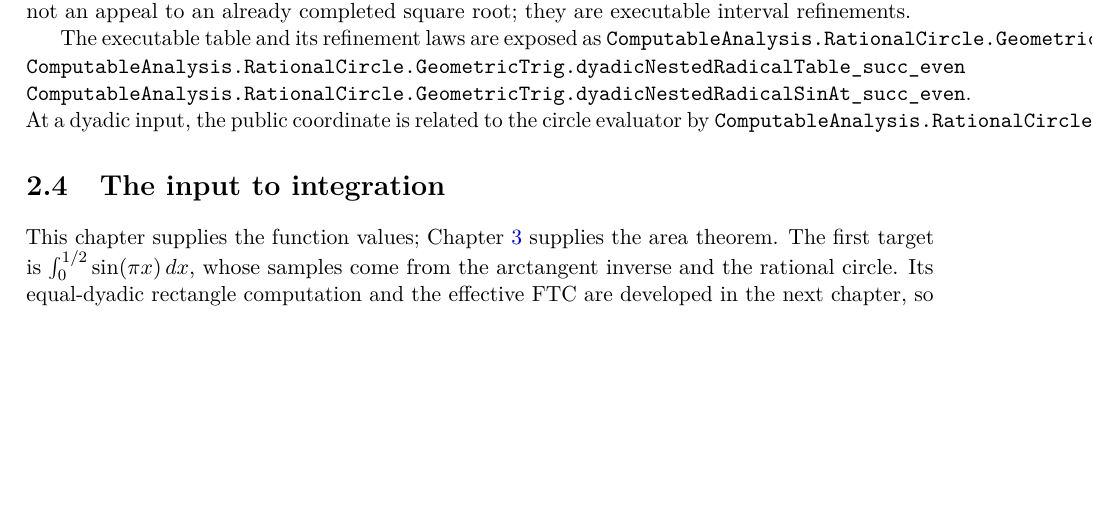
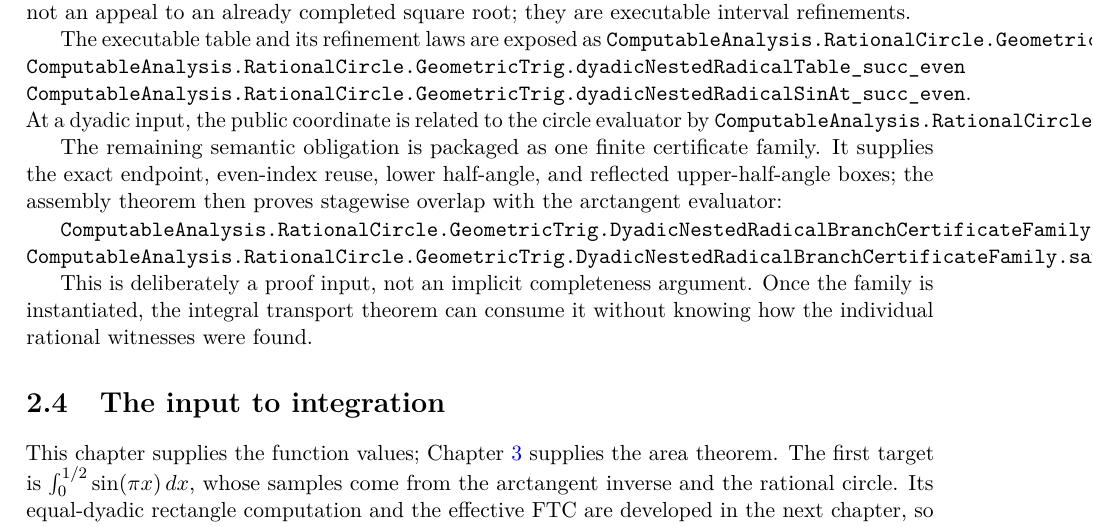
Before and after one commit to liuyao12/computable-analysis, a LaTeX thesis (blueprint/src/web.tex, which reads blueprint/src/02-rational-circle-trigonometry.tex): part of page 31 of 51 before the commit and part of page 31 of 52 after it, cut so that both start at the same text, the shorter picture padded with empty space. Compiled offline with pdfLaTeX.

Commit message:
Package dyadic sine transport certificates

```diff
--- a/blueprint/src/02-rational-circle-trigonometry.tex
+++ b/blueprint/src/02-rational-circle-trigonometry.tex
@@ -88,6 +88,19 @@ The executable table and its refinement laws are exposed as
 At a dyadic input, the public coordinate is related to the circle evaluator by
 \lean{ComputableAnalysis.RationalCircle.GeometricTrig.sinPiRawOfArctan_dyadic_compute_eq_circle}.
 
+The remaining semantic obligation is packaged as one finite certificate
+family.  It supplies the exact endpoint, even-index reuse, lower half-angle,
+and reflected upper-half-angle boxes; the assembly theorem then proves
+stagewise overlap with the arctangent evaluator:
+
+\lean{ComputableAnalysis.RationalCircle.GeometricTrig.DyadicNestedRadicalBranchCertificateFamily}
+\lean{ComputableAnalysis.RationalCircle.GeometricTrig.DyadicNestedRadicalBranchCertificateFamily.sample_overlap}
+\leanok
+
+This is deliberately a proof input, not an implicit completeness argument.
+Once the family is instantiated, the integral transport theorem can consume it
+without knowing how the individual rational witnesses were found.
+
 \section{The input to integration}
 
 This chapter supplies the function values; Chapter~\ref{ch:integrals} supplies
```
Also changed, not shown: 1 other file.
